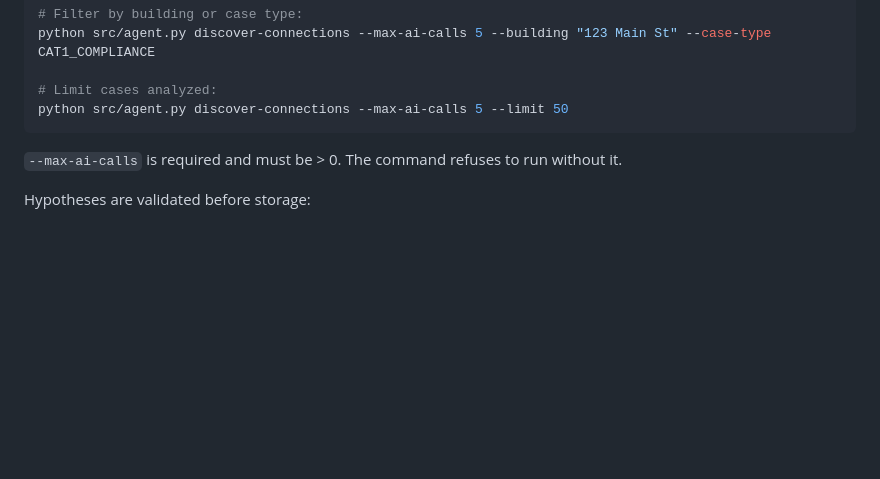
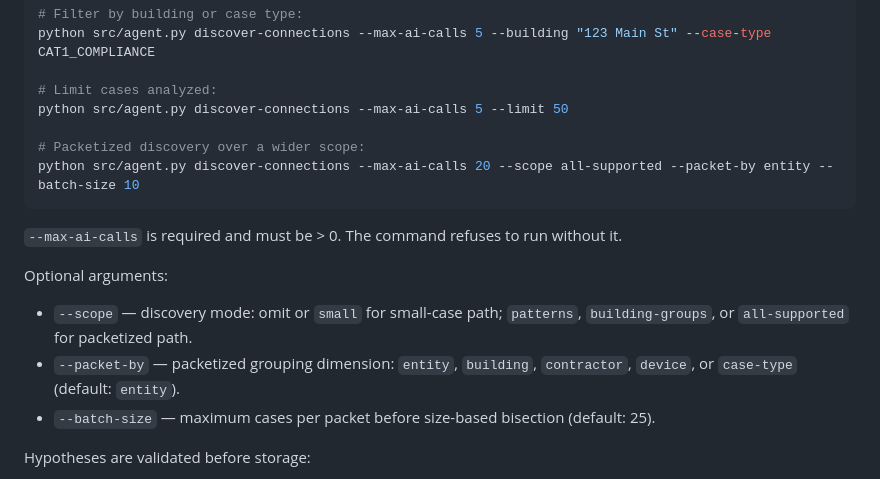
Before and after one commit to Griff2005/AI-Email-Alert-Agent, a Markdown page: README.md, the part around one of its changes. Rendered like a GitHub page; blank space fills up the shorter version.

````diff
--- a/README.md
+++ b/README.md
@@ -172,9 +176,17 @@ python src/agent.py discover-connections --max-ai-calls 5 --building "123 Main S
 
 # Limit cases analyzed:
 python src/agent.py discover-connections --max-ai-calls 5 --limit 50
+
+# Packetized discovery over a wider scope:
+python src/agent.py discover-connections --max-ai-calls 20 --scope all-supported --packet-by entity --batch-size 10
 ```
 
 `--max-ai-calls` is required and must be > 0. The command refuses to run without it.
+
+Optional arguments:
+- `--scope` — discovery mode: omit or `small` for small-case path; `patterns`, `building-groups`, or `all-supported` for packetized path.
+- `--packet-by` — packetized grouping dimension: `entity`, `building`, `contractor`, `device`, or `case-type` (default: `entity`).
+- `--batch-size` — maximum cases per packet before size-based bisection (default: 25).
 
 Hypotheses are validated before storage:
 - `confidence` must be `low`, `medium`, or `high`
````
Also changed, not shown: other parts of README.md (+41 -1 lines).
